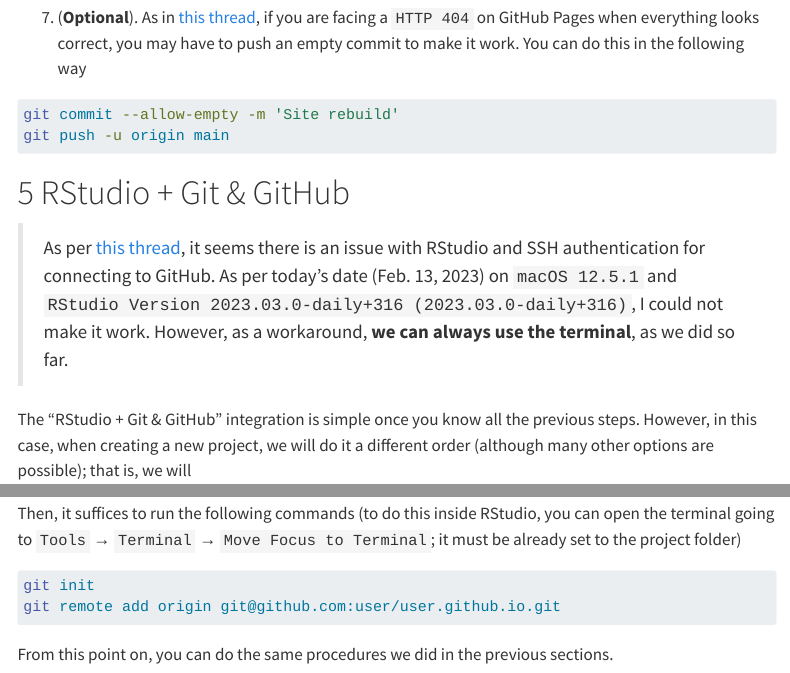
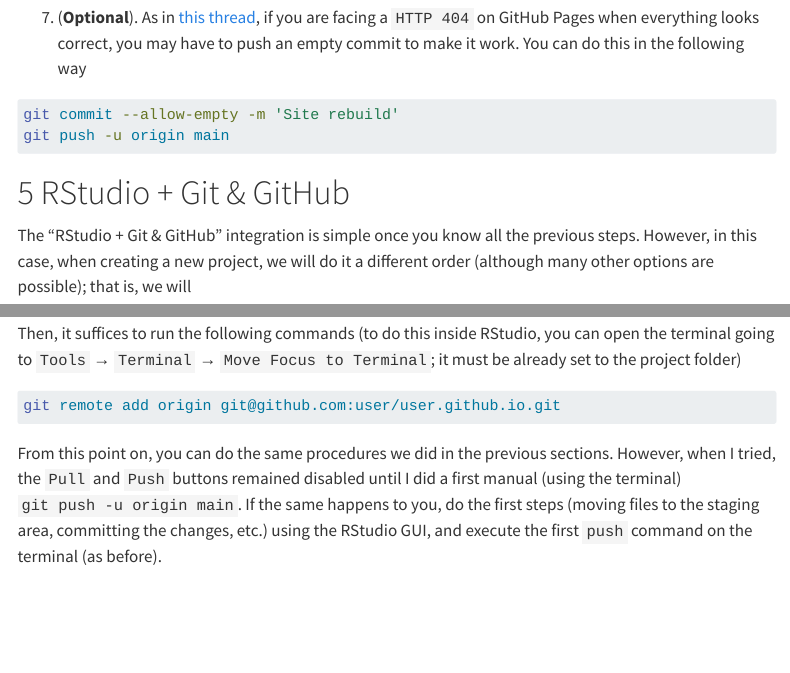
Before and after one commit to kauststat/kauststat.github.io, a Quarto document (posts/2023-02-07-git-github/index.qmd): the page in a window 1100 px wide, from 8980 px down, and a second part further down, joined at a grey line. Rendered offline with R 4.5, knitr and Pandoc in place of Quarto, with nearby package versions; menus at the side of the page are left out.

Commit message:
update git tutorial

````diff
--- a/posts/2023-02-07-git-github/index.qmd
+++ b/posts/2023-02-07-git-github/index.qmd
@@ -318,7 +318,7 @@
 
 # RStudio + Git & GitHub
 
-> As per [this thread](https://github.com/rstudio/rstudio/issues/11693), it seems there is an issue with RStudio and SSH authentication for connecting to GitHub. As per today's date (Feb. 13, 2023) on `macOS 12.5.1` and `RStudio Version 2023.03.0-daily+316 (2023.03.0-daily+316)`, I could not make it work. However, as a workaround, **we can always use the terminal**, as we did so far.
+<!-- > As per [this thread](https://github.com/rstudio/rstudio/issues/11693), it seems there is an issue with RStudio and SSH authentication for connecting to GitHub. As per today's date (Feb. 13, 2023) on `macOS 12.5.1` and `RStudio Version 2023.03.0-daily+316 (2023.03.0-daily+316)`, I could not make it work. However, as a workaround, **we can always use the terminal**, as we did so far. -->
 
 The "RStudio + Git & GitHub" integration is simple once you know all the previous steps. However, in this case, when creating a new project, we will do it a different order (although many other options are possible); that is, we will
 
@@ -373,8 +373,7 @@
 
 Then, it suffices to run the following commands (to do this inside RStudio, you can open the terminal going to `Tools` → `Terminal` → `Move Focus to Terminal`; it must be already set to the project folder)
 ```{.bash}
-git init
 git remote add origin git@github.com:user/user.github.io.git
 ```
 
-From this point on, you can do the same procedures we did in the previous sections.
+From this point on, you can do the same procedures we did in the previous sections. However, when I tried, the ``Pull`` and ``Push`` buttons remained disabled until I did a first manual (using the terminal) `git push -u origin main`. If the same happens to you, do the first steps (moving files to the staging area, committing the changes, etc.) using the RStudio GUI, and execute the first `push` command on the terminal (as before).
````
Also changed, not shown: docs/search.json, 4 other files.
